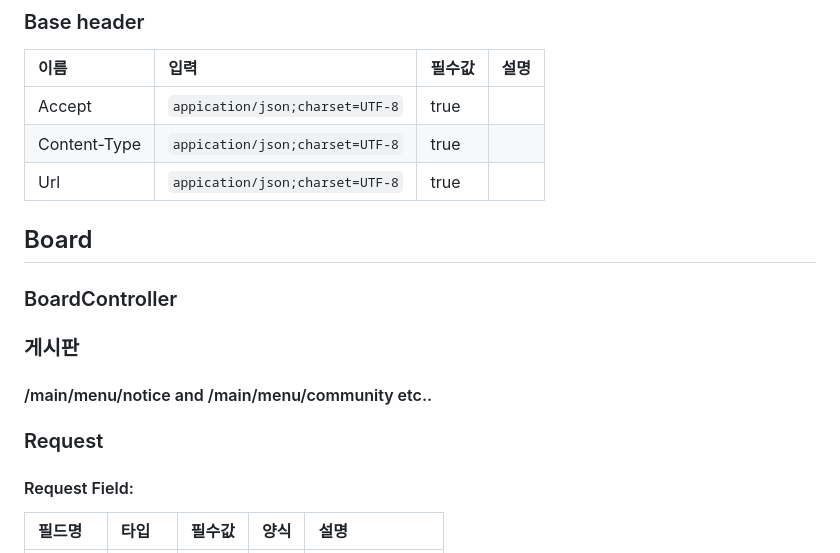
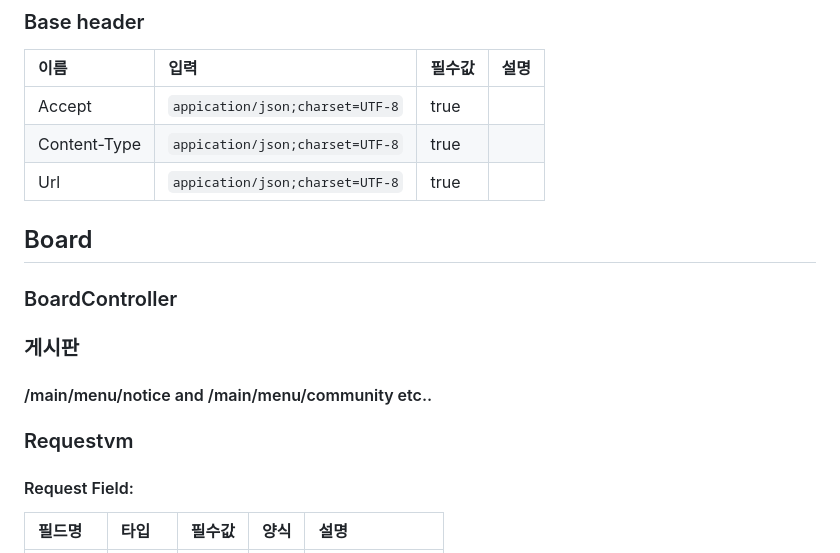
Before and after one commit to gjehdalshh/arduino, a Markdown page: README.md, the part around one of its changes. GitHub-like rendering.

```diff
--- a/README.md
+++ b/README.md
@@ -35,11 +35,13 @@
 | Content-Type | `appication/json;charset=UTF-8` | true | |
 | Url | `appication/json;charset=UTF-8` | true | |
 
+
+
 ## Board
 ### BoardController
 ### 게시판
 #### /main/menu/notice and /main/menu/community etc..
-### Request
+### Requestvm
 #### Request Field:
 | 필드명 | 타입 | 필수값 | 양식 | 설명 |
 |:---|:---|:---|:---| :--- |
```
Also changed, not shown: other parts of README.md (+9 -1 lines).
